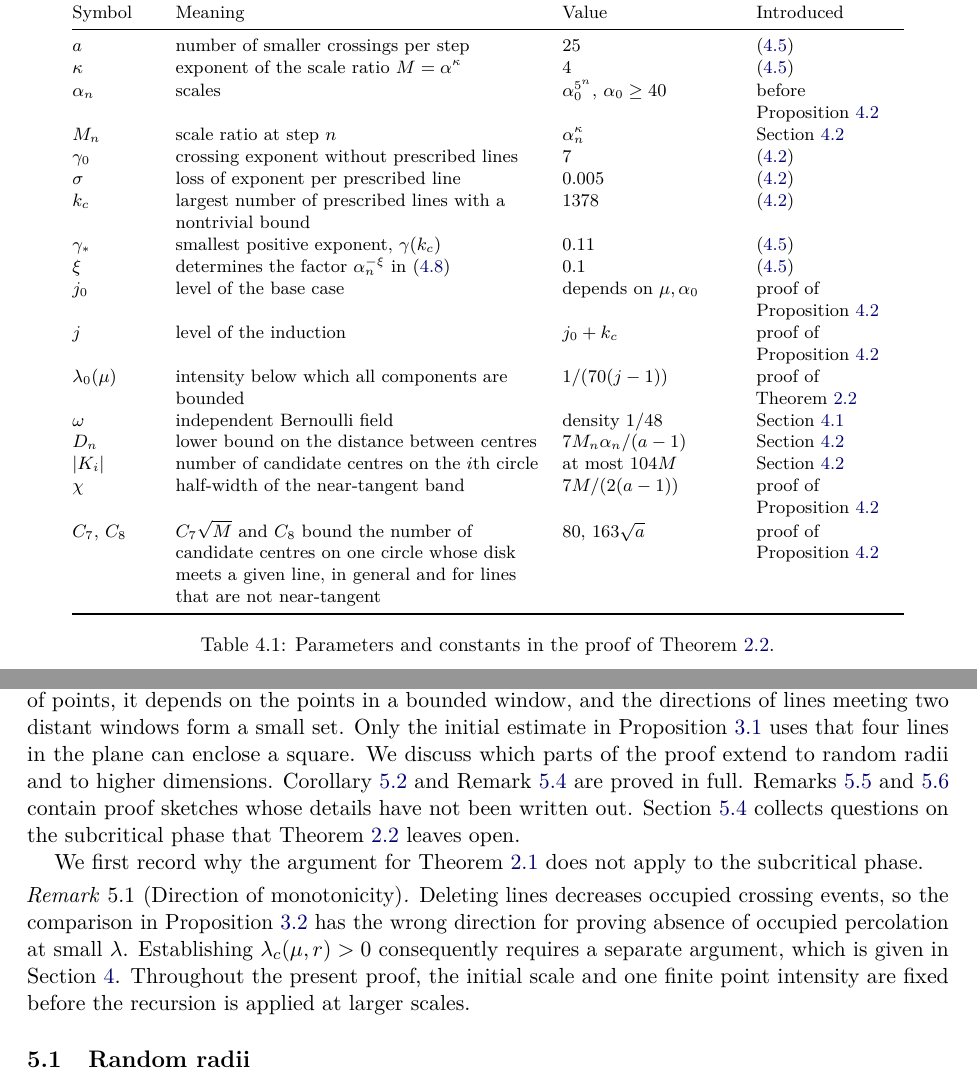
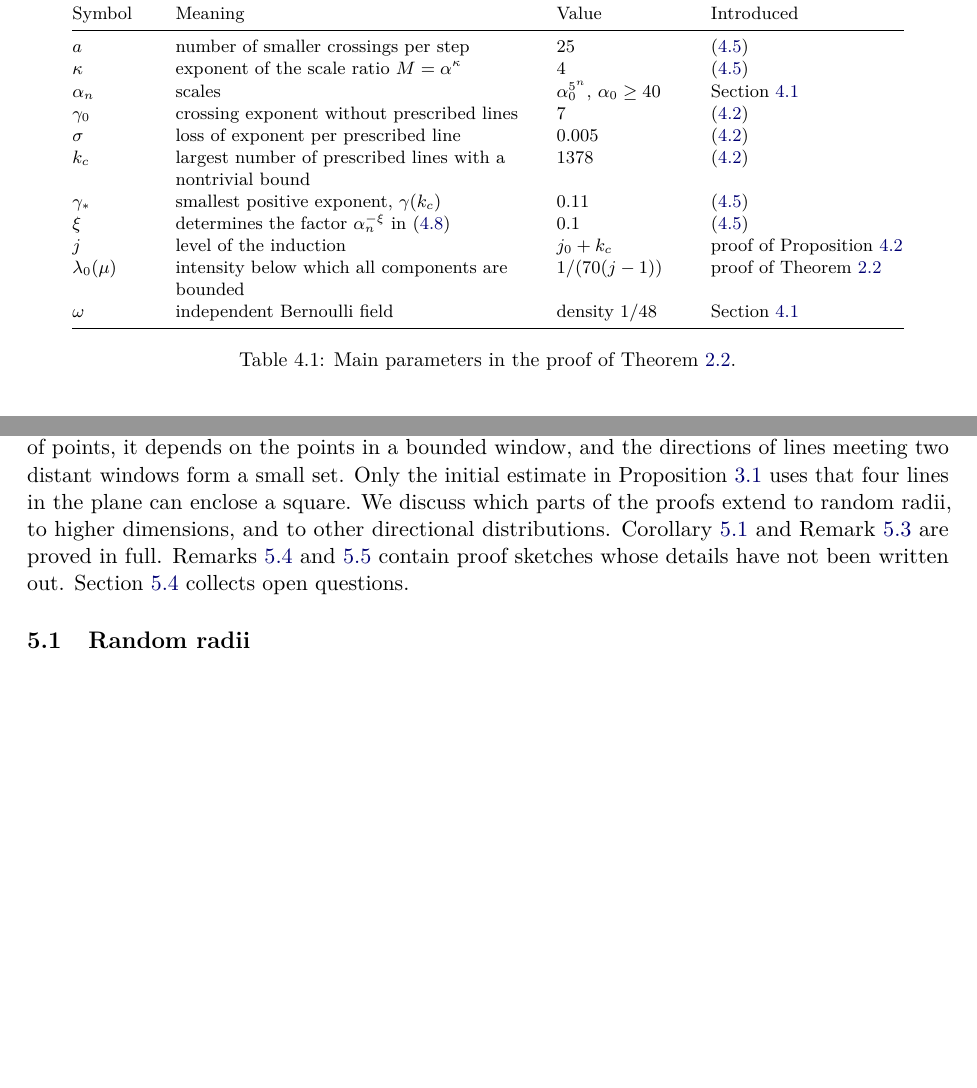
Before and after one commit to benejahnel/isotropic-poisson-line-cox-percolation, a LaTeX paper (main.tex): two parts of pages 23 and 29 of 36 before the commit and two parts of pages 22 and 28 of 35 after it, joined at a grey line, cut so that both start at the same text, the shorter picture padded with empty space. Compiled offline with pdfLaTeX.

Commit message:
Paper: compact Table 4.1, remove Remark 5.1
Co-Authored-By: Claude Fable 5.2 <noreply@anthropic.com>
Claude-Session: https://claude.ai/code/session_0178vVFexdoyxBLwUdxWDaEP

```diff
--- a/main.tex
+++ b/main.tex
@@ -626,31 +626,25 @@ The left side of \eqref{sub:eq:P1} is concave in~$g$ and has values $0.2$ and $4
 
-\begin{table}[!htbp]
+\begin{table}[!tb]
   \centering
   \footnotesize
-  \begin{tabular}{@{}>{\raggedright\arraybackslash}p{1.4cm}>{\raggedright\arraybackslash}p{6.4cm}>{\raggedright\arraybackslash}p{3.0cm}>{\raggedright\arraybackslash}p{2.6cm}@{}}
+  \begin{tabular}{@{}>{\raggedright\arraybackslash}p{1.4cm}>{\raggedright\arraybackslash}p{6.3cm}>{\raggedright\arraybackslash}p{2.3cm}>{\raggedright\arraybackslash}p{3.4cm}@{}}
     \toprule
     Symbol & Meaning & Value & Introduced\\
     \midrule
     $a$ & number of smaller crossings per step & $25$ & \eqref{sub:eq:param}\\
     $\kappa$ & exponent of the scale ratio $M=\alpha^\kappa$ & $4$ & \eqref{sub:eq:param}\\
-    $\alpha_n$ & scales & $\alpha_0^{5^n}$, $\alpha_0\ge40$ & before \cref{sub:thm:induction}\\
-    $M_n$ & scale ratio at step~$n$ & $\alpha_n^\kappa$ & \cref{sub:sec:induction}\\
+    $\alpha_n$ & scales & $\alpha_0^{5^n}$, $\alpha_0\ge40$ & \cref{sub:sec:setting}\\
     $\gamma_0$ & crossing exponent without prescribed lines & $7$ & \eqref{sub:eq:gamma}\\
     $\sigma$ & loss of exponent per prescribed line & $0.005$ & \eqref{sub:eq:gamma}\\
     $k_c$ & largest number of prescribed lines with a nontrivial bound & $1378$ & \eqref{sub:eq:gamma}\\
     $\gamma_*$ & smallest positive exponent, $\gamma(k_c)$ & $0.11$ & \eqref{sub:eq:param}\\
     $\xi$ & determines the factor $\alpha_n^{-\xi}$ in \eqref{sub:eq:A3} & $0.1$ & \eqref{sub:eq:param}\\
-    $j_0$ & level of the base case & depends on $\mu,\alpha_0$ & proof of \cref{sub:thm:induction}\\
     $j$ & level of the induction & $j_0+k_c$ & proof of \cref{sub:thm:induction}\\
     $\lambda_0(\mu)$ & intensity below which all components are bounded & $1/(70(j-1))$ & proof of \cref{sub:thm:main}\\
     $\omega$ & independent Bernoulli field & density $1/48$ & \cref{sub:sec:setting}\\
-    $D_n$ & lower bound on the distance between centres & $7M_n\alpha_n/(a-1)$ & \cref{sub:sec:induction}\\
-    $\lvert K_i\rvert$ & number of candidate centres on the $i$th circle & at most $104M$ & \cref{sub:sec:induction}\\
-    $\chi$ & half-width of the near-tangent band & $7M/(2(a-1))$ & proof of \cref{sub:thm:induction}\\
-    $C_7$, $C_8$ & $C_7\sqrt M$ and $C_8$ bound the number of candidate centres on one circle whose disk meets a given line, in general and for lines that are not near-tangent & $80$, $163\sqrt a$ & proof of \cref{sub:thm:induction}\\
     \bottomrule
   \end{tabular}
-  \caption{Parameters and constants in the proof of \cref{sub:thm:main}.}
+  \caption{Main parameters in the proof of \cref{sub:thm:main}.}
   \label{tab:parameters}
 \end{table}
 
@@ -857,15 +851,8 @@ For the lower bound with $\bar\mu<1$, we use the choices made for line intensity
 \section{Extensions and open questions}
 \label{sec:extensions}
 
-The lattice comparison, the covering of~$\cD(4L_0)$ by closed crossings, and \cref{lem:boundary-reduction} are deterministic. The recursion in \cref{prop:recursion} uses only three properties: $\cB(x,L)$ is decreasing under addition of points, it depends on the points in a bounded window, and the directions of lines meeting two distant windows form a small set. Only the initial estimate in \cref{prop:initial} uses that four lines in the plane can enclose a square. We discuss which parts of the proof extend to random radii and to higher dimensions. \cref{cor:random-radii} and \cref{rem:heavy-tails} are proved in full. \cref{rem:hyperplanes,rem:dense-lines} contain proof sketches whose details have not been written out. \cref{sec:subcritical-outlook} collects questions on the subcritical phase that \cref{sub:thm:main} leaves open.
+The lattice comparison, the covering of~$\cD(4L_0)$ by closed crossings, and \cref{lem:boundary-reduction} are deterministic. The recursion in \cref{prop:recursion} uses only three properties: $\cB(x,L)$ is decreasing under addition of points, it depends on the points in a bounded window, and the directions of lines meeting two distant windows form a small set. Only the initial estimate in \cref{prop:initial} uses that four lines in the plane can enclose a square. We discuss which parts of the proofs extend to random radii, to higher dimensions, and to other directional distributions. \cref{cor:random-radii} and \cref{rem:heavy-tails} are proved in full. \cref{rem:hyperplanes,rem:dense-lines} contain proof sketches whose details have not been written out. \cref{sec:subcritical-outlook} collects open questions.
 % TODO(BJ): Entscheiden, ob rem:hyperplanes und rem:dense-lines zu Sätzen mit vollständigem Beweis ausgebaut werden sollen.
-
-We first record why the argument for \cref{thm:main} does not apply to the subcritical phase.
-
-\begin{remark}[Direction of monotonicity]
-\label[remark]{rem:monotonicity}
-Deleting lines decreases occupied crossing events, so the comparison in \cref{prop:recursion} has the wrong direction for proving absence of occupied percolation at small~$\lambda$. Establishing $\lambda_c(\mu,r)>0$ consequently requires a separate argument, which is given in \cref{sec:subcritical}. Throughout the present proof, the initial scale and one finite point intensity are fixed before the recursion is applied at larger scales.
-\end{remark}
 
 \subsection{Random radii}
 \label{sec:random-radii}
```
Also changed, not shown: main.pdf, main.tex (4 more changed lines).
